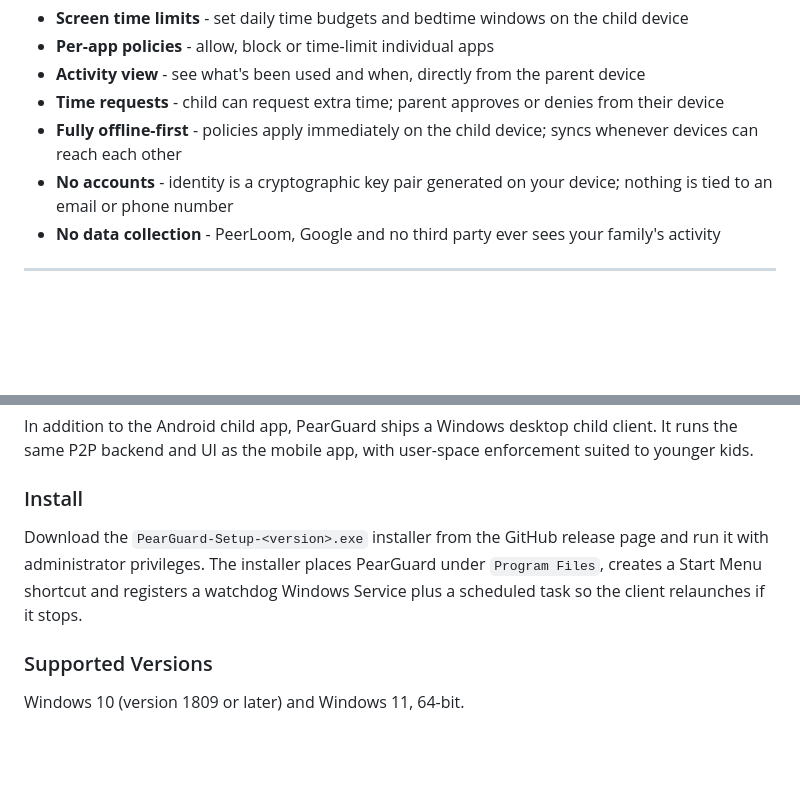
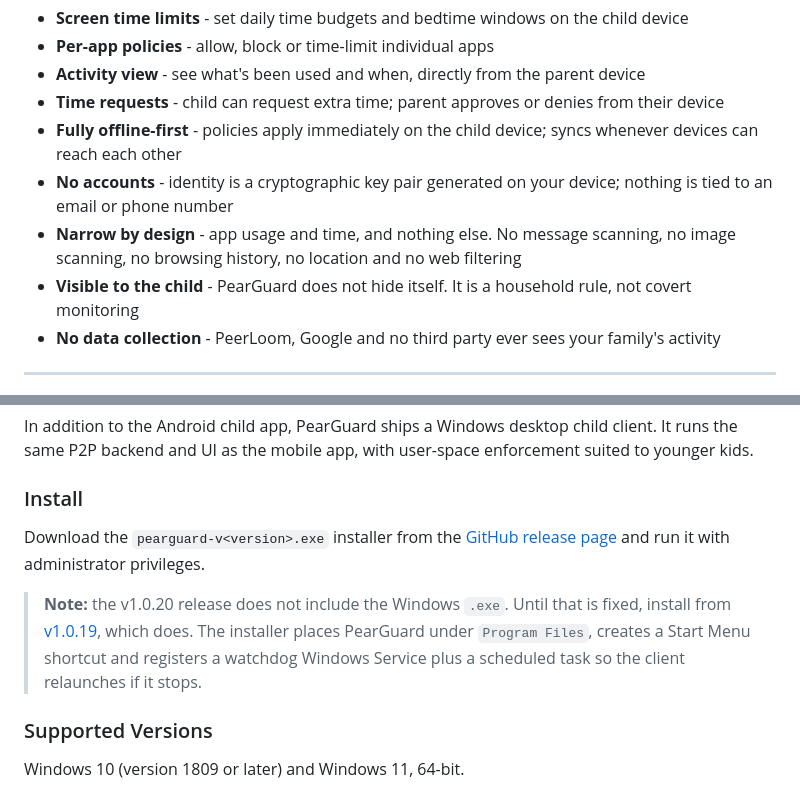
Before and after one commit to peerloomllc/pearguard, a Markdown page: README.md, 2 parts joined by grey strips. Drawn GitHub-style; blank space fills up the shorter version.

```diff
--- a/README.md
+++ b/README.md
@@ -31,6 +35,8 @@ PearGuard lets a parent device manage screen time and app access on a child devi
 - **Time requests** - child can request extra time; parent approves or denies from their device
 - **Fully offline-first** - policies apply immediately on the child device; syncs whenever devices can reach each other
 - **No accounts** - identity is a cryptographic key pair generated on your device; nothing is tied to an email or phone number
+- **Narrow by design** - app usage and time, and nothing else. No message scanning, no image scanning, no browsing history, no location and no web filtering
+- **Visible to the child** - PearGuard does not hide itself. It is a household rule, not covert monitoring
 - **No data collection** - PeerLoom, Google and no third party ever sees your family's activity
 
 ---
@@ -73,7 +85,9 @@ Parent and child pair via a one-time invite link or QR code. The link encodes th
 In addition to the Android child app, PearGuard ships a Windows desktop child client. It runs the same P2P backend and UI as the mobile app, with user-space enforcement suited to younger kids.
 
 ### Install
-Download the `PearGuard-Setup-<version>.exe` installer from the GitHub release page and run it with administrator privileges. The installer places PearGuard under `Program Files`, creates a Start Menu shortcut and registers a watchdog Windows Service plus a scheduled task so the client relaunches if it stops.
+Download the `pearguard-v<version>.exe` installer from the [GitHub release page](../../releases) and run it with administrator privileges.
+
+> **Note:** the v1.0.20 release does not include the Windows `.exe`. Until that is fixed, install from [v1.0.19](../../releases/tag/v1.0.19), which does. The installer places PearGuard under `Program Files`, creates a Start Menu shortcut and registers a watchdog Windows Service plus a scheduled task so the client relaunches if it stops.
 
 ### Supported Versions
 Windows 10 (version 1809 or later) and Windows 11, 64-bit.
```
Also changed, not shown: other parts of README.md (+22 -3 lines).
